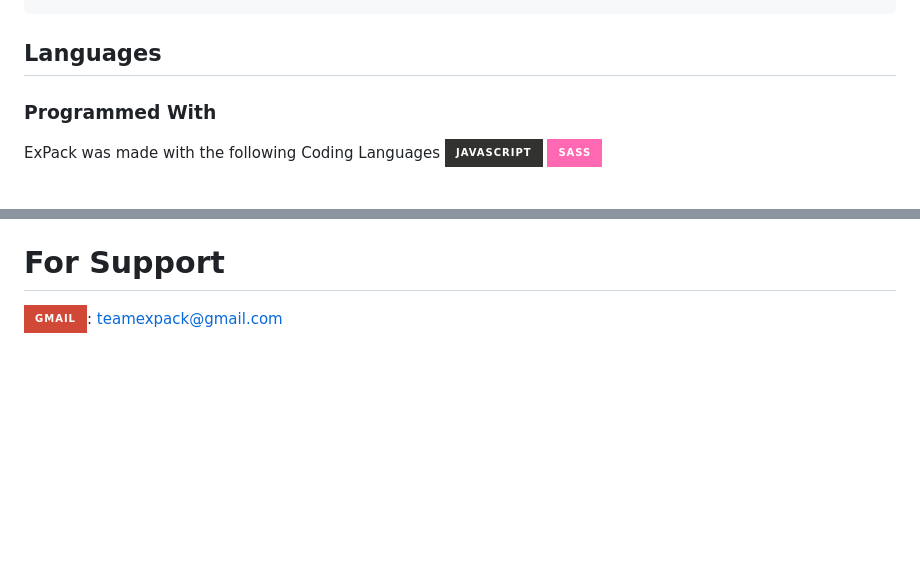
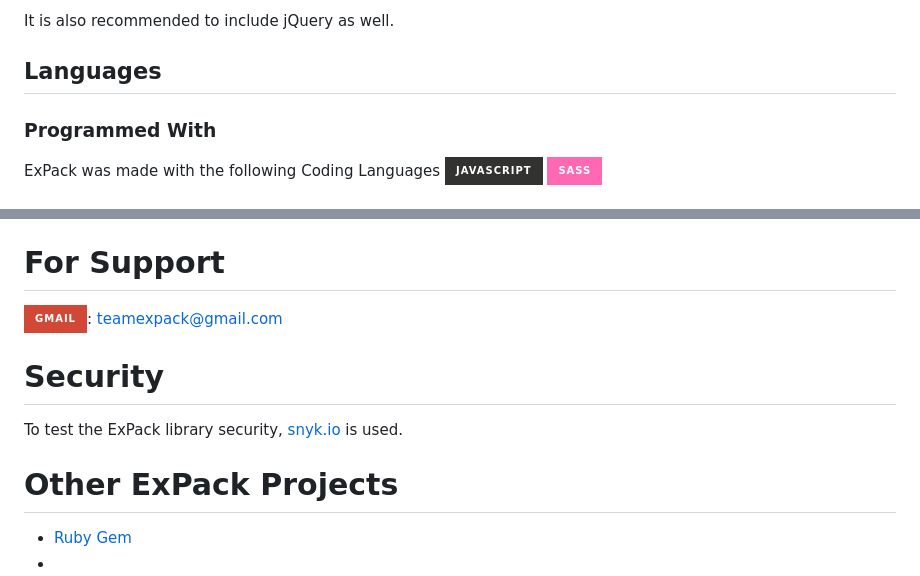
Before and after one commit to ExPackTeam/ExPack, a Markdown page: README.md, 2 parts joined by grey strips. Rendered like a GitHub page; badges without logos; blank space fills up the shorter version.

````diff
--- a/README.md
+++ b/README.md
@@ -14,4 +15,5 @@ For the JavaScript code, at the bottom of your **<body>** tag put the code below
 ```
+It is also recommended to include jQuery as well.
 
 ## Languages
 ### Programmed With
@@ -79,3 +81,10 @@ With the addition of webpack (added September 7th, 2024), to bundle and minimize
 
 # For Support
 ![Gmail](https://img.shields.io/badge/Gmail-D14836?style=for-the-badge&logo=gmail&logoColor=white): teamexpack@gmail.com
+
+# Security
+To test the ExPack library security, [snyk.io](https://app.snyk.io/) is used.
+
+# Other ExPack Projects
+- [Ruby Gem](https://github.com/ExPackTeam/expack_gem)
+-
````
Also changed, not shown: other parts of README.md (+4 -3 lines).
